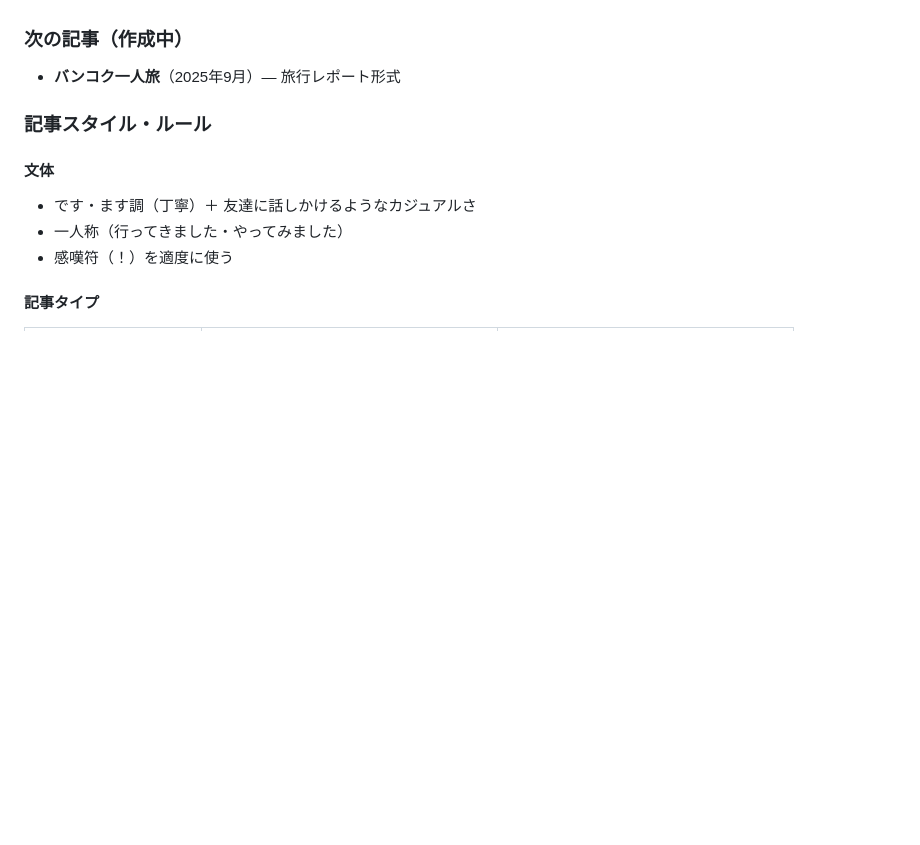
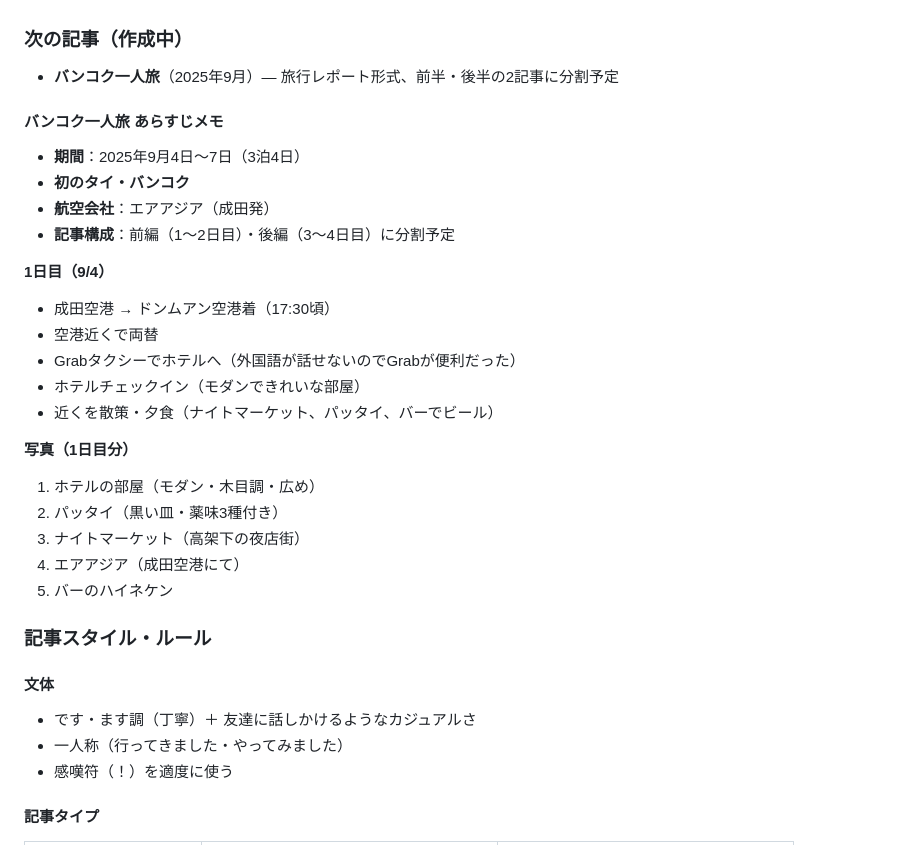
Before and after one commit to k19771106-pixel/sedori-kanri, a Markdown page: CLAUDE.md, the part around the change. GitHub-like rendering; blank space fills up the shorter version.

Commit message:
CLAUDE.md更新：バンコク一人旅1日目のあらすじを追記
https://claude.ai/code/session_017Zs2cVu2nhkcS8assZPK5z

```diff
--- a/CLAUDE.md
+++ b/CLAUDE.md
@@ -43,7 +43,27 @@
 3. **【キャンツーレポ】千葉・千倉のオレンジ村キャンプ場へ！スーパーカブで行く春の南房総ツーリング** — 体験レポート形式
 
 ### 次の記事（作成中）
-- **バンコク一人旅**（2025年9月）— 旅行レポート形式
+- **バンコク一人旅**（2025年9月）— 旅行レポート形式、前半・後半の2記事に分割予定
+
+#### バンコク一人旅 あらすじメモ
+- **期間**：2025年9月4日〜7日（3泊4日）
+- **初のタイ・バンコク**
+- **航空会社**：エアアジア（成田発）
+- **記事構成**：前編（1〜2日目）・後編（3〜4日目）に分割予定
+
+**1日目（9/4）**
+- 成田空港 → ドンムアン空港着（17:30頃）
+- 空港近くで両替
+- Grabタクシーでホテルへ（外国語が話せないのでGrabが便利だった）
+- ホテルチェックイン（モダンできれいな部屋）
+- 近くを散策・夕食（ナイトマーケット、パッタイ、バーでビール）
+
+**写真（1日目分）**
+1. ホテルの部屋（モダン・木目調・広め）
+2. パッタイ（黒い皿・薬味3種付き）
+3. ナイトマーケット（高架下の夜店街）
+4. エアアジア（成田空港にて）
+5. バーのハイネケン
 
 ### 記事スタイル・ルール
 
```
